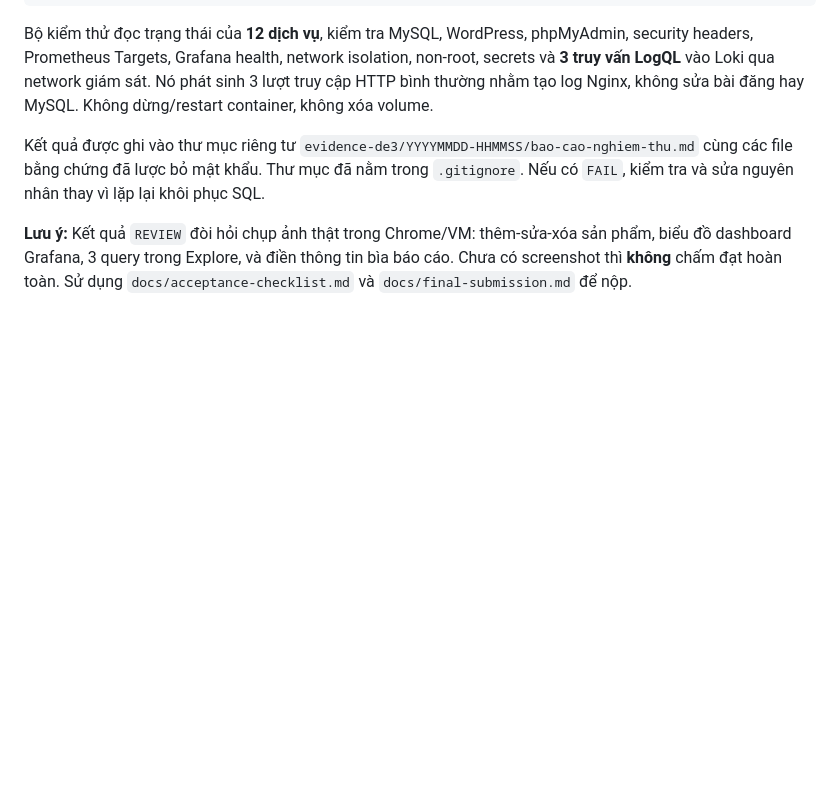
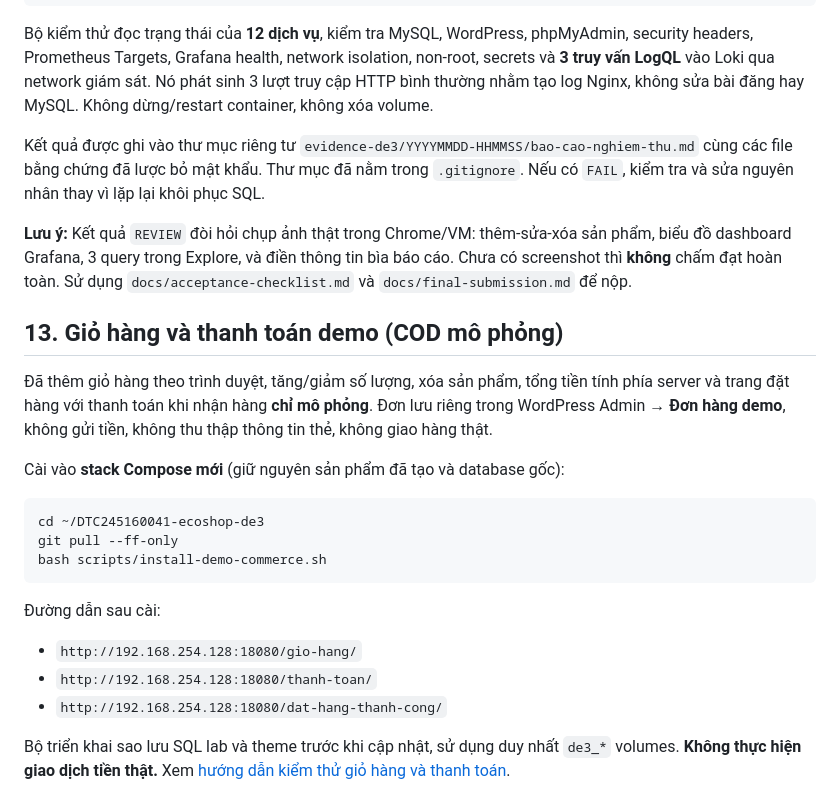
Before and after one commit to dtc245160041-create/DTC245160041-ecoshop-de3, a Markdown page: README.md, the part around the change. Drawn GitHub-style; blank space fills up the shorter version.

Commit message:
docs(commerce): add one-command deployment and routes for demo checkout

````diff
--- a/README.md
+++ b/README.md
@@ -188,3 +188,24 @@ Bộ kiểm thử đọc trạng thái của **12 dịch vụ**, kiểm tra MySQ
 Kết quả được ghi vào thư mục riêng tư `evidence-de3/YYYYMMDD-HHMMSS/bao-cao-nghiem-thu.md` cùng các file bằng chứng đã lược bỏ mật khẩu. Thư mục đã nằm trong `.gitignore`. Nếu có `FAIL`, kiểm tra và sửa nguyên nhân thay vì lặp lại khôi phục SQL.
 
 **Lưu ý:** Kết quả `REVIEW` đòi hỏi chụp ảnh thật trong Chrome/VM: thêm-sửa-xóa sản phẩm, biểu đồ dashboard Grafana, 3 query trong Explore, và điền thông tin bìa báo cáo. Chưa có screenshot thì **không** chấm đạt hoàn toàn. Sử dụng `docs/acceptance-checklist.md` và `docs/final-submission.md` để nộp.
+
+
+
+## 13. Giỏ hàng và thanh toán demo (COD mô phỏng)
+
+Đã thêm giỏ hàng theo trình duyệt, tăng/giảm số lượng, xóa sản phẩm, tổng tiền tính phía server và trang đặt hàng với thanh toán khi nhận hàng **chỉ mô phỏng**. Đơn lưu riêng trong WordPress Admin → **Đơn hàng demo**, không gửi tiền, không thu thập thông tin thẻ, không giao hàng thật.
+
+Cài vào **stack Compose mới** (giữ nguyên sản phẩm đã tạo và database gốc):
+
+```bash
+cd ~/DTC245160041-ecoshop-de3
+git pull --ff-only
+bash scripts/install-demo-commerce.sh
+```
+
+Đường dẫn sau cài:
+- `http://192.168.254.128:18080/gio-hang/`
+- `http://192.168.254.128:18080/thanh-toan/`
+- `http://192.168.254.128:18080/dat-hang-thanh-cong/`
+
+Bộ triển khai sao lưu SQL lab và theme trước khi cập nhật, sử dụng duy nhất `de3_*` volumes. **Không thực hiện giao dịch tiền thật.** Xem [hướng dẫn kiểm thử giỏ hàng và thanh toán](docs/cart-checkout-demo.md).
````
